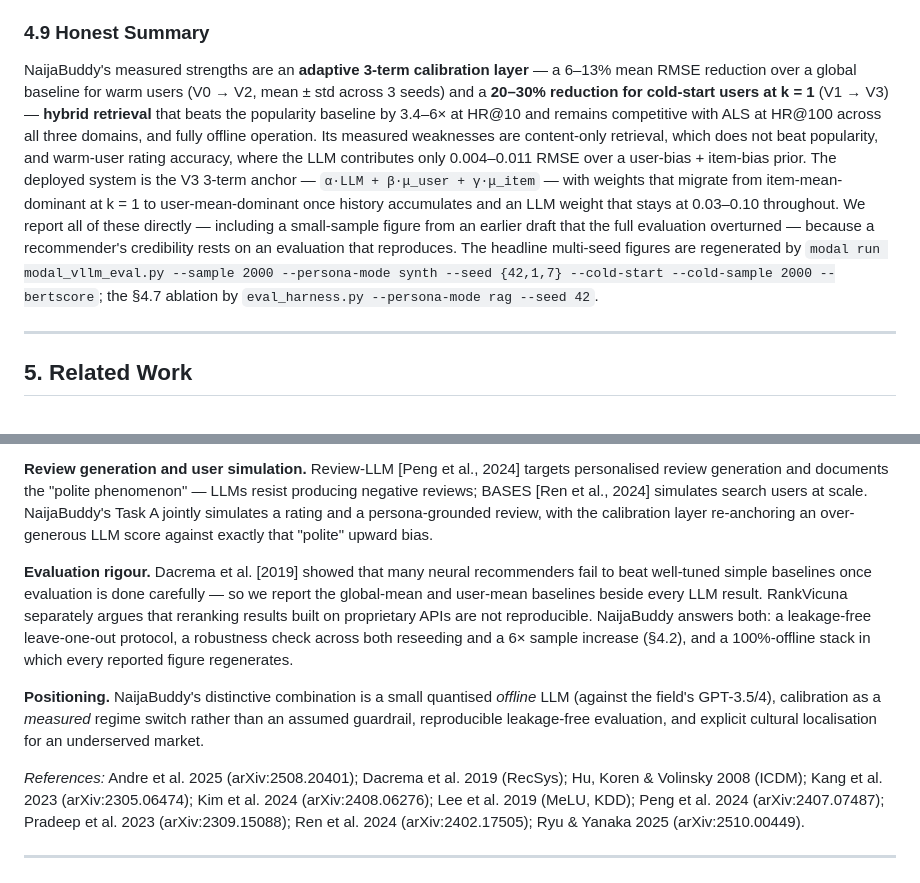
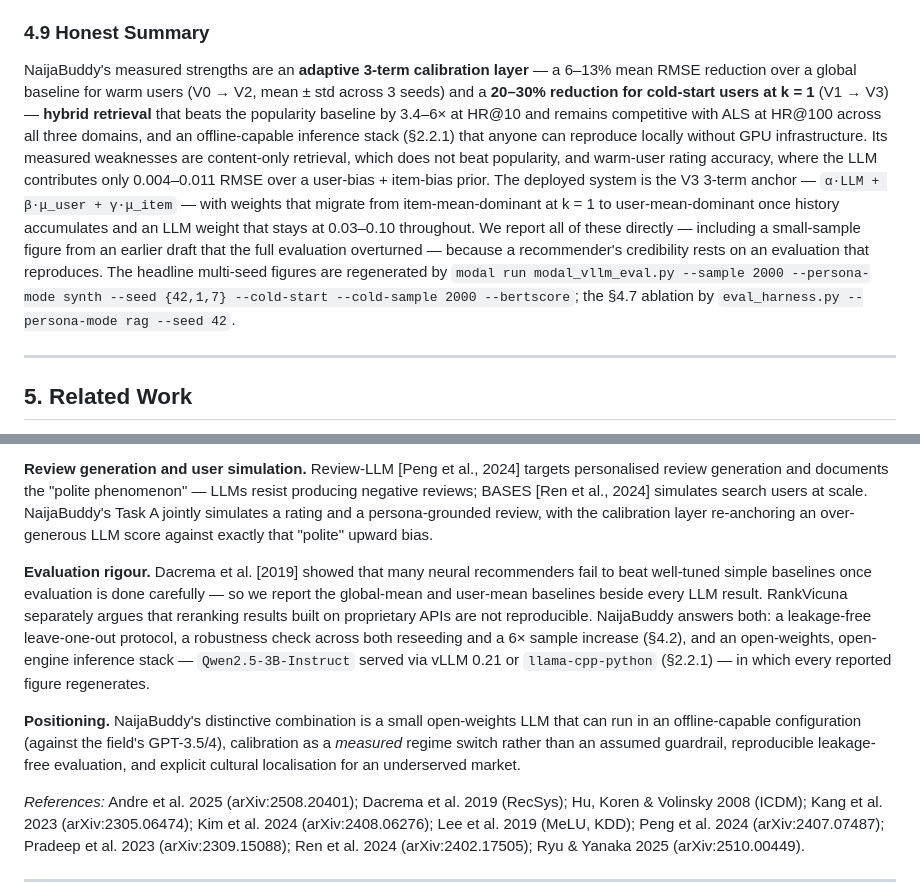
Before and after one commit to ColeDrain/naijabuddy, a Markdown page: solution_paper.md, 2 parts joined by grey strips. GitHub-like rendering.

```diff
--- a/solution_paper.md
+++ b/solution_paper.md
@@ -297,7 +307,7 @@ Regenerable with `python cross_domain_dataset.py && python cross_domain_eval.py`
 
 ### 4.9 Honest Summary
 
-NaijaBuddy's measured strengths are an **adaptive 3-term calibration layer** — a 6–13% mean RMSE reduction over a global baseline for warm users (V0 → V2, mean ± std across 3 seeds) and a **20–30% reduction for cold-start users at k = 1** (V1 → V3) — **hybrid retrieval** that beats the popularity baseline by 3.4–6× at HR@10 and remains competitive with ALS at HR@100 across all three domains, and fully offline operation. Its measured weaknesses are content-only retrieval, which does not beat popularity, and warm-user rating accuracy, where the LLM contributes only 0.004–0.011 RMSE over a user-bias + item-bias prior. The deployed system is the V3 3-term anchor — `α·LLM + β·μ_user + γ·μ_item` — with weights that migrate from item-mean-dominant at k = 1 to user-mean-dominant once history accumulates and an LLM weight that stays at 0.03–0.10 throughout. We report all of these directly — including a small-sample figure from an earlier draft that the full evaluation overturned — because a recommender's credibility rests on an evaluation that reproduces. The headline multi-seed figures are regenerated by `modal run modal_vllm_eval.py --sample 2000 --persona-mode synth --seed {42,1,7} --cold-start --cold-sample 2000 --bertscore`; the §4.7 ablation by `eval_harness.py --persona-mode rag --seed 42`.
+NaijaBuddy's measured strengths are an **adaptive 3-term calibration layer** — a 6–13% mean RMSE reduction over a global baseline for warm users (V0 → V2, mean ± std across 3 seeds) and a **20–30% reduction for cold-start users at k = 1** (V1 → V3) — **hybrid retrieval** that beats the popularity baseline by 3.4–6× at HR@10 and remains competitive with ALS at HR@100 across all three domains, and an offline-capable inference stack (§2.2.1) that anyone can reproduce locally without GPU infrastructure. Its measured weaknesses are content-only retrieval, which does not beat popularity, and warm-user rating accuracy, where the LLM contributes only 0.004–0.011 RMSE over a user-bias + item-bias prior. The deployed system is the V3 3-term anchor — `α·LLM + β·μ_user + γ·μ_item` — with weights that migrate from item-mean-dominant at k = 1 to user-mean-dominant once history accumulates and an LLM weight that stays at 0.03–0.10 throughout. We report all of these directly — including a small-sample figure from an earlier draft that the full evaluation overturned — because a recommender's credibility rests on an evaluation that reproduces. The headline multi-seed figures are regenerated by `modal run modal_vllm_eval.py --sample 2000 --persona-mode synth --seed {42,1,7} --cold-start --cold-sample 2000 --bertscore`; the §4.7 ablation by `eval_harness.py --persona-mode rag --seed 42`.
 
 ---
 
@@ -311,9 +321,9 @@ NaijaBuddy's measured strengths are an **adaptive 3-term calibration layer** —
 
 **Review generation and user simulation.** Review-LLM [Peng et al., 2024] targets personalised review generation and documents the "polite phenomenon" — LLMs resist producing negative reviews; BASES [Ren et al., 2024] simulates search users at scale. NaijaBuddy's Task A jointly simulates a rating and a persona-grounded review, with the calibration layer re-anchoring an over-generous LLM score against exactly that "polite" upward bias.
 
-**Evaluation rigour.** Dacrema et al. [2019] showed that many neural recommenders fail to beat well-tuned simple baselines once evaluation is done carefully — so we report the global-mean and user-mean baselines beside every LLM result. RankVicuna separately argues that reranking results built on proprietary APIs are not reproducible. NaijaBuddy answers both: a leakage-free leave-one-out protocol, a robustness check across both reseeding and a 6× sample increase (§4.2), and a 100%-offline stack in which every reported figure regenerates.
+**Evaluation rigour.** Dacrema et al. [2019] showed that many neural recommenders fail to beat well-tuned simple baselines once evaluation is done carefully — so we report the global-mean and user-mean baselines beside every LLM result. RankVicuna separately argues that reranking results built on proprietary APIs are not reproducible. NaijaBuddy answers both: a leakage-free leave-one-out protocol, a robustness check across both reseeding and a 6× sample increase (§4.2), and an open-weights, open-engine inference stack — `Qwen2.5-3B-Instruct` served via vLLM 0.21 or `llama-cpp-python` (§2.2.1) — in which every reported figure regenerates.
 
-**Positioning.** NaijaBuddy's distinctive combination is a small quantised *offline* LLM (against the field's GPT-3.5/4), calibration as a *measured* regime switch rather than an assumed guardrail, reproducible leakage-free evaluation, and explicit cultural localisation for an underserved market.
+**Positioning.** NaijaBuddy's distinctive combination is a small open-weights LLM that can run in an offline-capable configuration (against the field's GPT-3.5/4), calibration as a *measured* regime switch rather than an assumed guardrail, reproducible leakage-free evaluation, and explicit cultural localisation for an underserved market.
 
 *References:* Andre et al. 2025 (arXiv:2508.20401); Dacrema et al. 2019 (RecSys); Hu, Koren & Volinsky 2008 (ICDM); Kang et al. 2023 (arXiv:2305.06474); Kim et al. 2024 (arXiv:2408.06276); Lee et al. 2019 (MeLU, KDD); Peng et al. 2024 (arXiv:2407.07487); Pradeep et al. 2023 (arXiv:2309.15088); Ren et al. 2024 (arXiv:2402.17505); Ryu & Yanaka 2025 (arXiv:2510.00449).
 
```
Also changed, not shown: other parts of solution_paper.md (+18 -8 lines), README.md (+16 -3 lines).
